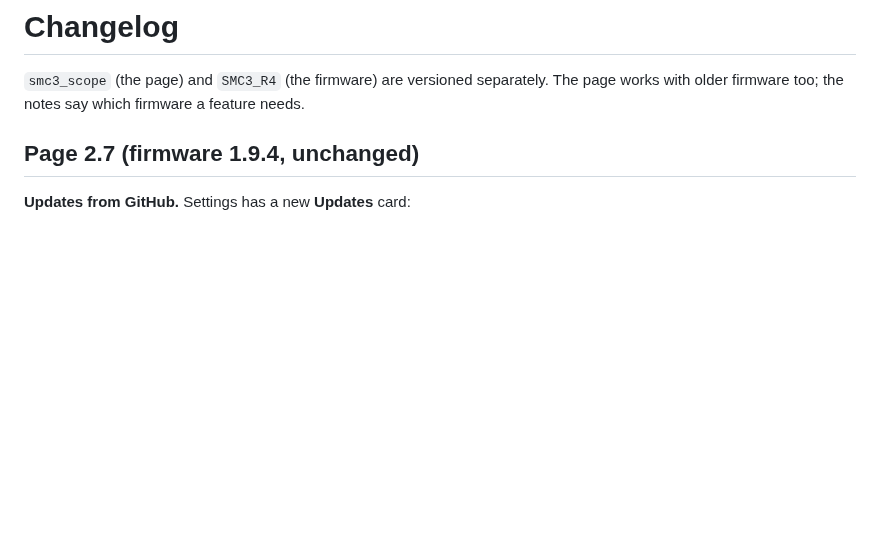
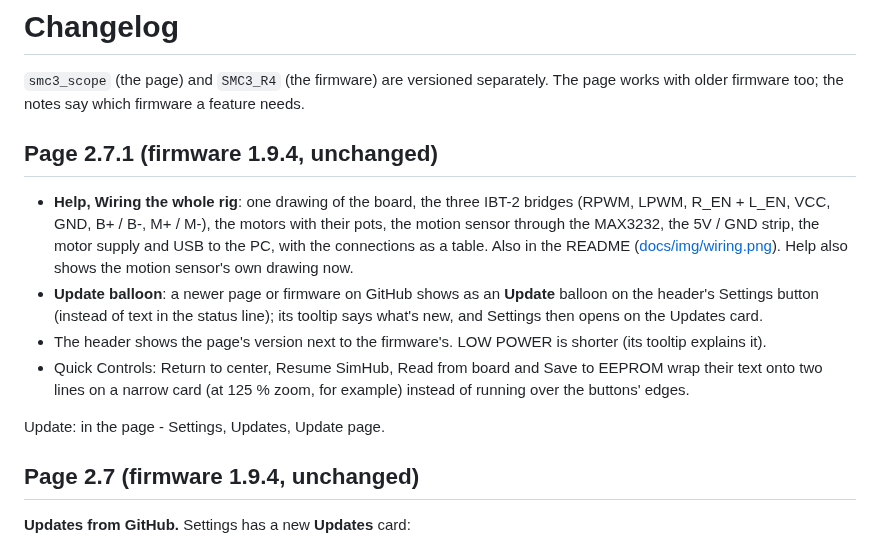
Before and after one commit to winreboot/smc3-r4, a Markdown page: CHANGELOG.md, the part around the change. Rendered like a GitHub page; blank space fills up the shorter version.

```diff
--- a/CHANGELOG.md
+++ b/CHANGELOG.md
@@ -2,6 +2,21 @@
 
 `smc3_scope` (the page) and `SMC3_R4` (the firmware) are versioned separately. The page works with older
 firmware too; the notes say which firmware a feature needs.
+
+## Page 2.7.1 (firmware 1.9.4, unchanged)
+
+- **Help, Wiring the whole rig**: one drawing of the board, the three IBT-2 bridges (RPWM, LPWM, R_EN + L_EN, VCC,
+  GND, B+ / B-, M+ / M-), the motors with their pots, the motion sensor through the MAX3232, the 5V / GND strip, the
+  motor supply and USB to the PC, with the connections as a table. Also in the README
+  ([docs/img/wiring.png](docs/img/wiring.png)). Help also shows the motion sensor's own drawing now.
+- **Update balloon**: a newer page or firmware on GitHub shows as an **Update** balloon on the header's Settings
+  button (instead of text in the status line); its tooltip says what's new, and Settings then opens on the Updates
+  card.
+- The header shows the page's version next to the firmware's. LOW POWER is shorter (its tooltip explains it).
+- Quick Controls: Return to center, Resume SimHub, Read from board and Save to EEPROM wrap their text onto two
+  lines on a narrow card (at 125 % zoom, for example) instead of running over the buttons' edges.
+
+Update: in the page - Settings, Updates, Update page.
 
 ## Page 2.7 (firmware 1.9.4, unchanged)
 
```
Also changed, not shown: README.md (+12 -5 lines), docs/img/wiring.png (added), 2 other files.
